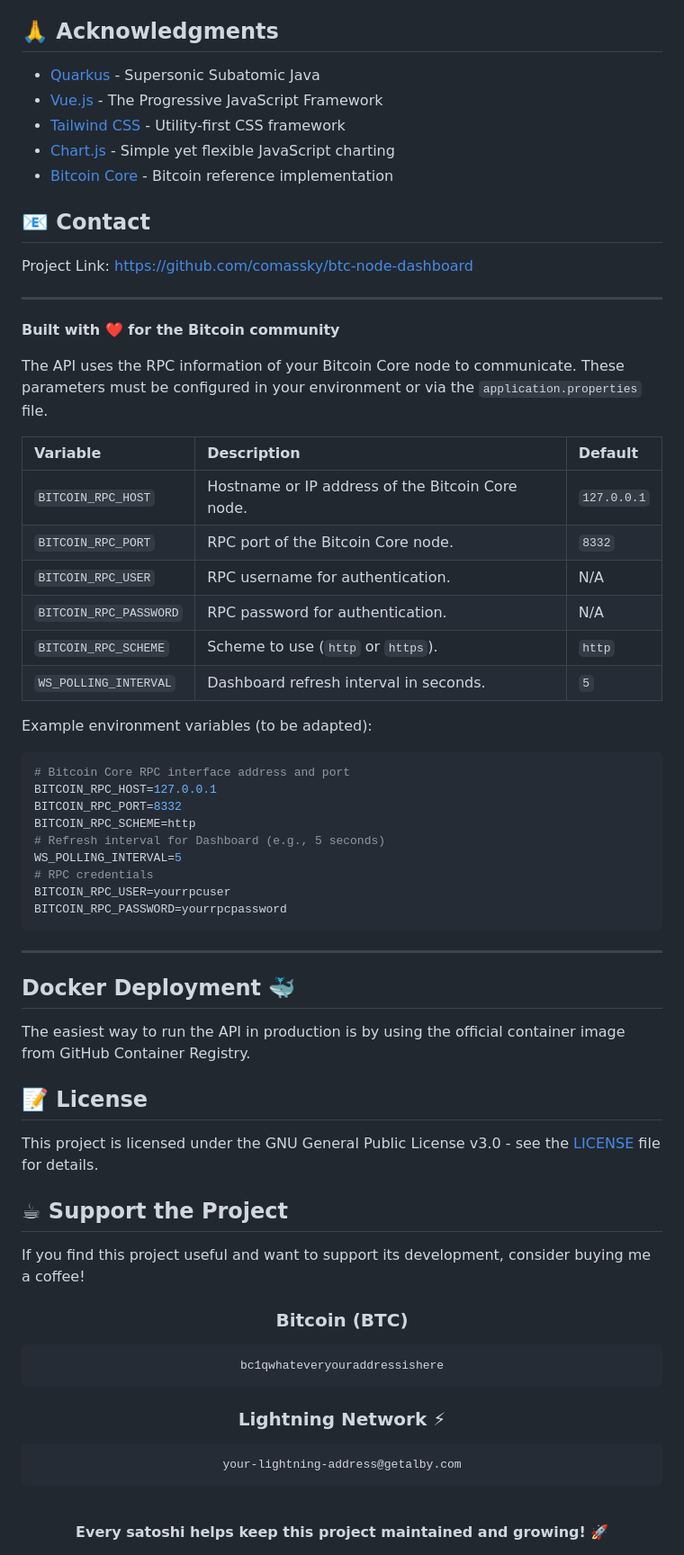
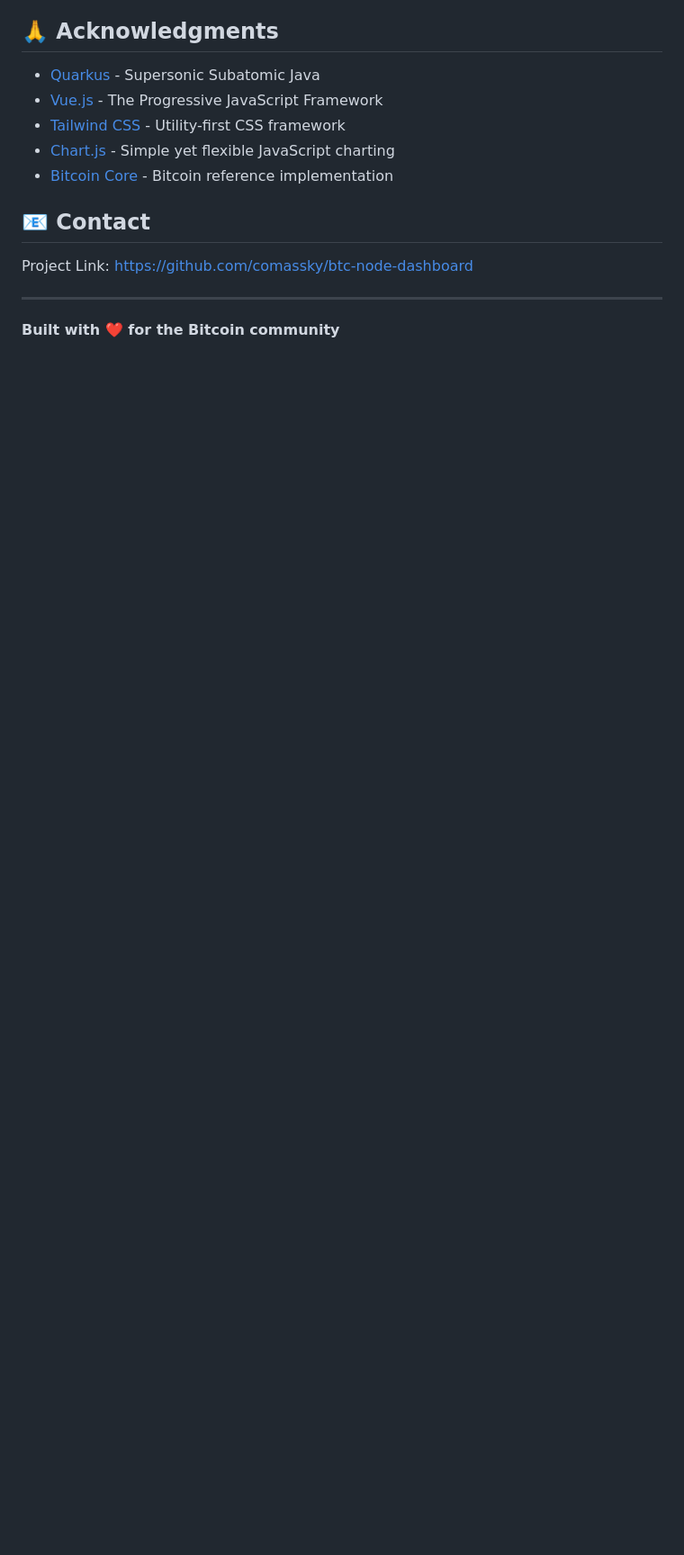
Before and after one commit to comassky/btc-node-dashboard, a Markdown page: README.md, the part around one of its changes. Shown at 90% size. Rendered like a GitHub page; blank space fills up the shorter version.

`````diff
--- a/README.md
+++ b/README.md
@@ -283,59 +308,3 @@ Project Link: [https://github.com/comassky/btc-node-dashboard](https://github.co
 ---
 
 **Built with ❤️ for the Bitcoin community**
-
-The API uses the RPC information of your Bitcoin Core node to communicate. These parameters must be configured in your environment or via the `application.properties` file.
-
-| Variable | Description | Default |
-| :--- | :--- | :--- |
-| `BITCOIN_RPC_HOST` | Hostname or IP address of the Bitcoin Core node. | `127.0.0.1` |
-| `BITCOIN_RPC_PORT` | RPC port of the Bitcoin Core node. | `8332` |
-| `BITCOIN_RPC_USER` | RPC username for authentication. | N/A |
-| `BITCOIN_RPC_PASSWORD` | RPC password for authentication. | N/A |
-| `BITCOIN_RPC_SCHEME` | Scheme to use (`http` or `https`). | `http` |
-| `WS_POLLING_INTERVAL` | Dashboard refresh interval in seconds. | `5` |
-
-Example environment variables (to be adapted):
-
-```bash
-# Bitcoin Core RPC interface address and port
-BITCOIN_RPC_HOST=127.0.0.1
-BITCOIN_RPC_PORT=8332
-BITCOIN_RPC_SCHEME=http
-# Refresh interval for Dashboard (e.g., 5 seconds)
-WS_POLLING_INTERVAL=5
-# RPC credentials
-BITCOIN_RPC_USER=yourrpcuser
-BITCOIN_RPC_PASSWORD=yourrpcpassword
-````
-
------
-
-## Docker Deployment 🐳
-
-The easiest way to run the API in production is by using the official container image from GitHub Container Registry.
-
-## 📝 License
-
-This project is licensed under the GNU General Public License v3.0 - see the [LICENSE](LICENSE) file for details.
-
-## ☕ Support the Project
-
-If you find this project useful and want to support its development, consider buying me a coffee!
-
-<div align="center">
-
-### Bitcoin (BTC)
-```
-bc1qwhateveryouraddressishere
-```
-
-### Lightning Network ⚡
-```
-your-lightning-address@getalby.com
-```
-
-<br>
-
-**Every satoshi helps keep this project maintained and growing!** 🚀
-
`````
Also changed, not shown: other parts of README.md (+64 -137 lines).
